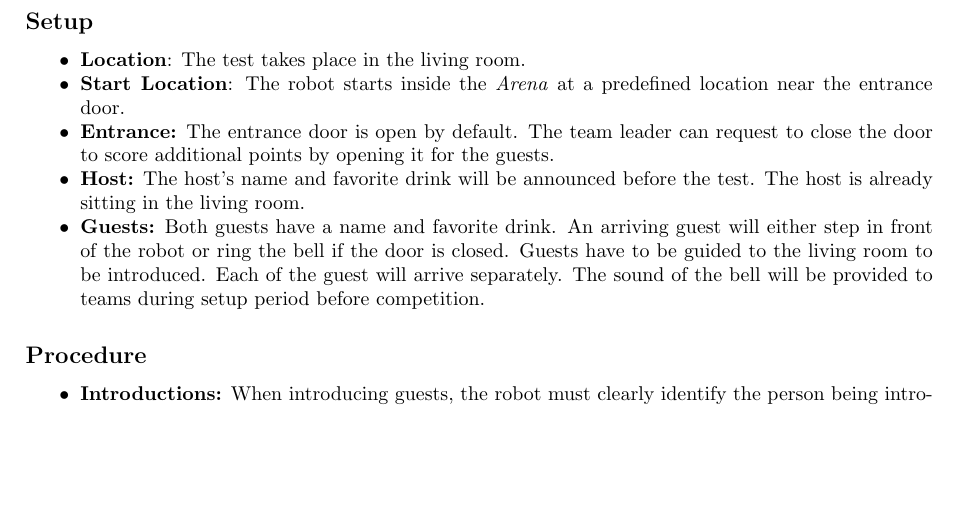
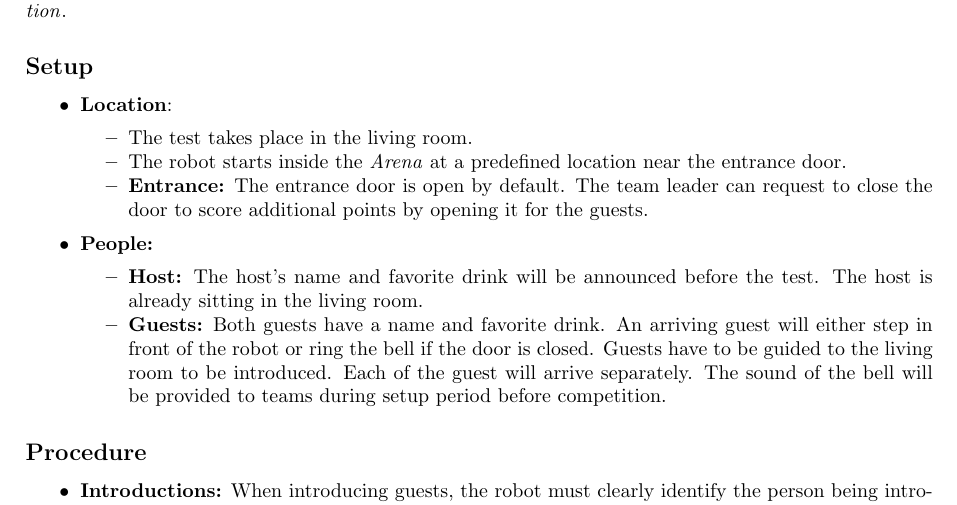
Before and after one commit to RoboCupAtHome/RuleBook, a LaTeX thesis (Rulebook.tex, which reads tasks/Receptionist.tex): part of page 56 of 90, cut so that both start at the same text, the shorter picture padded with empty space. Compiled offline with pdfLaTeX.

Commit message:
Update Receptionist.tex

```diff
--- a/tasks/Receptionist.tex
+++ b/tasks/Receptionist.tex
@@ -25,16 +25,20 @@ This test focuses on \SysI{}, \HRI{}, \PerDet{}, \PerRec.
 
 \subsection*{Setup}
 \begin{itemize}
-	\item \textbf{Location}: The test takes place in the living room.
+	\item \textbf{Location}:
+	\begin{itemize}
+	\item The test takes place in the living room.
+	\item The robot starts inside the \Arena{} at a predefined location near the entrance door.
+	\item \textbf{Entrance:} The entrance door is open by default. The team leader can request to close the door to score additional points by opening it for the guests.
+	\end{itemize}
 
-	\item \textbf{Start Location}: The robot starts inside the \Arena{} at a predefined location near the entrance door.
-
-	\item \textbf{Entrance:} The entrance door is open by default. The team leader can request to close the door to score additional points by opening it for the guests.
-
+	\item \textbf{People:}
+	\begin{itemize}
 	\item \textbf{Host:} The host's name and favorite drink will be announced before the test. The host is already sitting in the living room.
 
 	\item \textbf{Guests:} Both guests have a name and favorite drink. An arriving guest will either step in front of the robot or ring the bell if the door is closed. Guests have to be guided to the living room to be introduced. Each of the guest will arrive separately. The sound of the bell will be provided to teams
 	during setup period before competition.
+	\end{itemize}
 
 \end{itemize}
 
```
